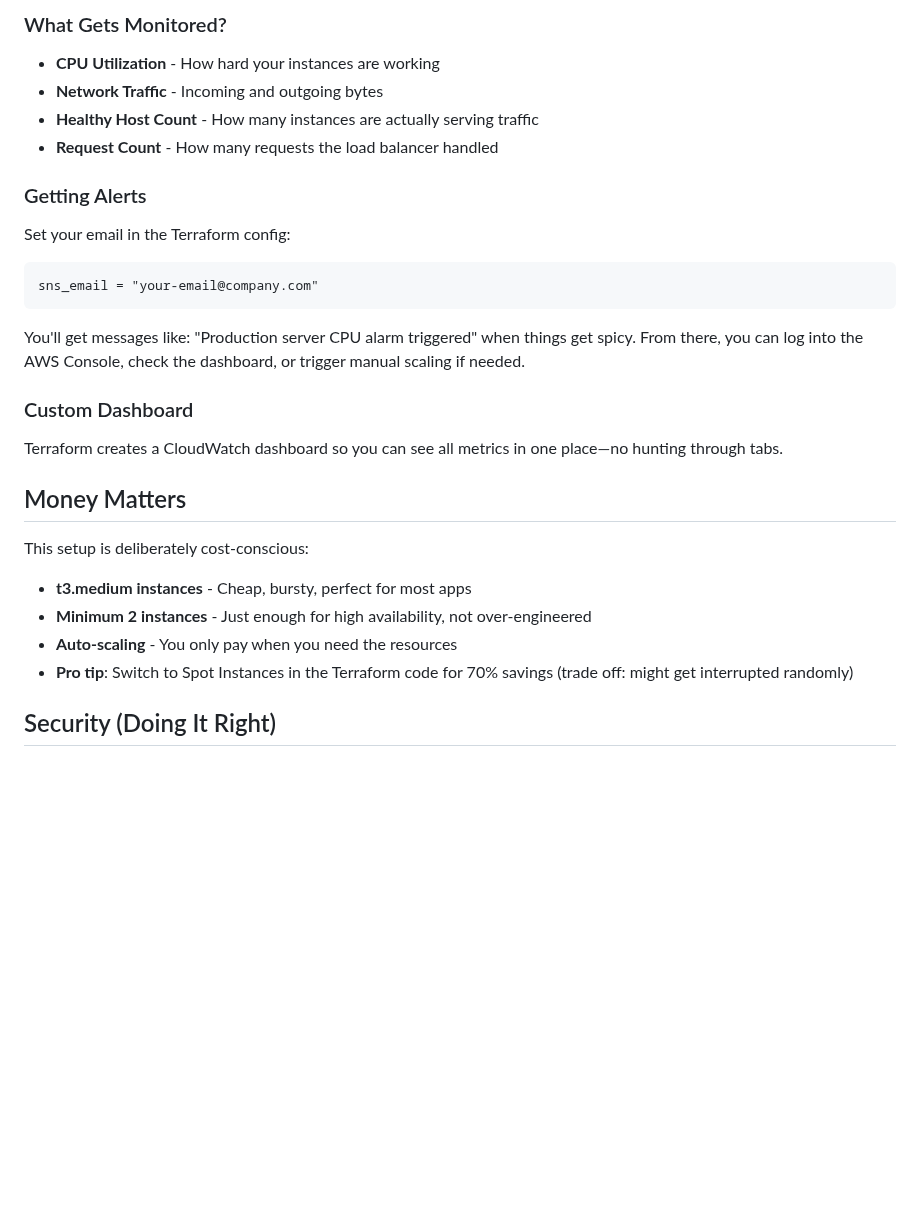
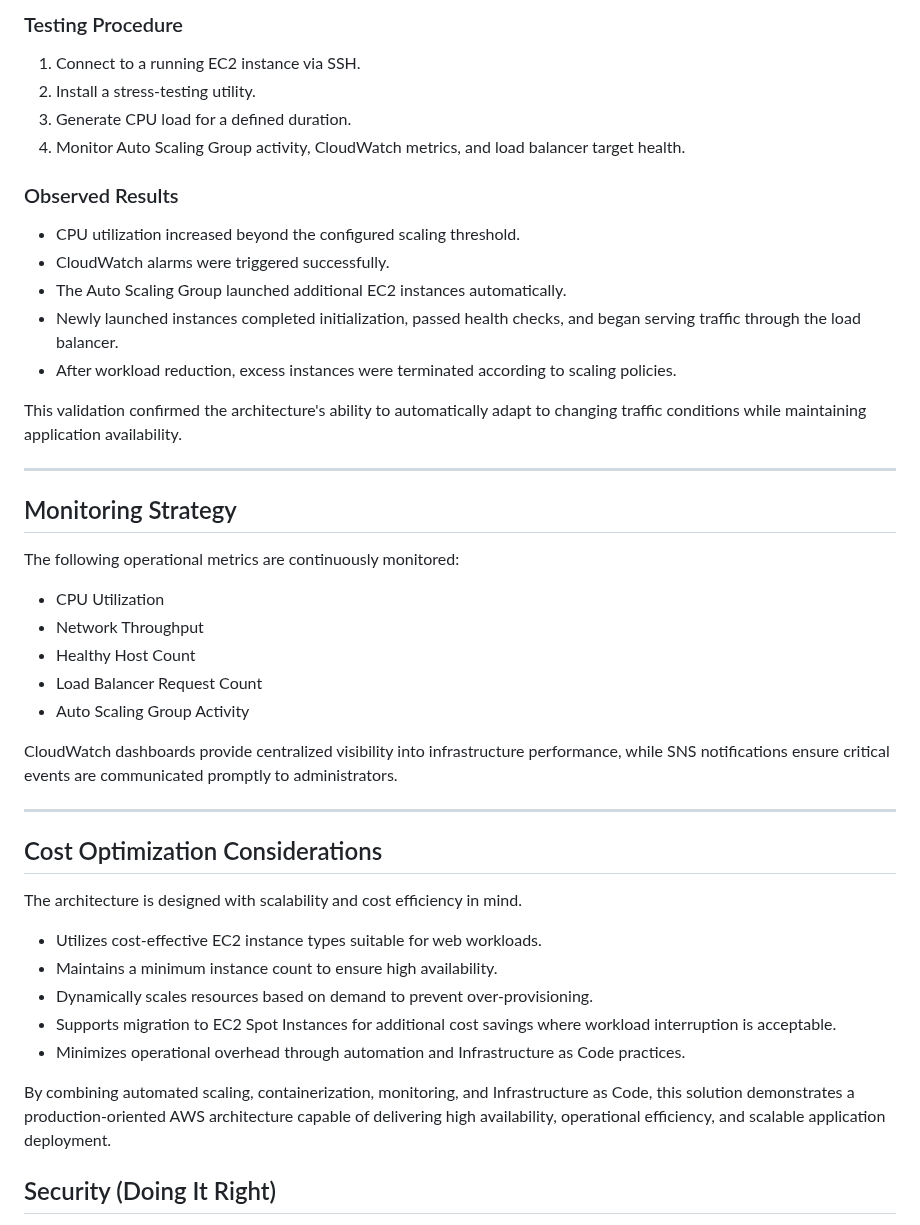
Before and after one commit to deepakraj-dj/aws-ec2-autoscaling-docker, a Markdown page: README.md, the part around one of its changes. Drawn GitHub-style; blank space fills up the shorter version.

````diff
--- a/README.md
+++ b/README.md
@@ -152,28 +128,48 @@ This is production-ready auto-scaling working the way it should.
 
-### What Gets Monitored?
-- **CPU Utilization** - How hard your instances are working
-- **Network Traffic** - Incoming and outgoing bytes
-- **Healthy Host Count** - How many instances are actually serving traffic
-- **Request Count** - How many requests the load balancer handled
+### Testing Procedure
 
-### Getting Alerts
-Set your email in the Terraform config:
-```hcl
-sns_email = "your-email@company.com"
-```
+1. Connect to a running EC2 instance via SSH.
+2. Install a stress-testing utility.
+3. Generate CPU load for a defined duration.
+4. Monitor Auto Scaling Group activity, CloudWatch metrics, and load balancer target health.
 
-You'll get messages like: "Production server CPU alarm triggered" when things get spicy. From there, you can log into the AWS Console, check the dashboard, or trigger manual scaling if needed.
+### Observed Results
 
-### Custom Dashboard
-Terraform creates a CloudWatch dashboard so you can see all metrics in one place—no hunting through tabs.
+* CPU utilization increased beyond the configured scaling threshold.
+* CloudWatch alarms were triggered successfully.
+* The Auto Scaling Group launched additional EC2 instances automatically.
+* Newly launched instances completed initialization, passed health checks, and began serving traffic through the load balancer.
+* After workload reduction, excess instances were terminated according to scaling policies.
 
-## Money Matters
+This validation confirmed the architecture's ability to automatically adapt to changing traffic conditions while maintaining application availability.
 
-This setup is deliberately cost-conscious:
-- **t3.medium instances** - Cheap, bursty, perfect for most apps
-- **Minimum 2 instances** - Just enough for high availability, not over-engineered
-- **Auto-scaling** - You only pay when you need the resources
-- **Pro tip**: Switch to Spot Instances in the Terraform code for 70% savings (trade off: might get interrupted randomly)
+---
+
+## Monitoring Strategy
+
+The following operational metrics are continuously monitored:
+
+* CPU Utilization
+* Network Throughput
+* Healthy Host Count
+* Load Balancer Request Count
+* Auto Scaling Group Activity
+
+CloudWatch dashboards provide centralized visibility into infrastructure performance, while SNS notifications ensure critical events are communicated promptly to administrators.
+
+---
+
+## Cost Optimization Considerations
+
+The architecture is designed with scalability and cost efficiency in mind.
+
+* Utilizes cost-effective EC2 instance types suitable for web workloads.
+* Maintains a minimum instance count to ensure high availability.
+* Dynamically scales resources based on demand to prevent over-provisioning.
+* Supports migration to EC2 Spot Instances for additional cost savings where workload interruption is acceptable.
+* Minimizes operational overhead through automation and Infrastructure as Code practices.
+
+By combining automated scaling, containerization, monitoring, and Infrastructure as Code, this solution demonstrates a production-oriented AWS architecture capable of delivering high availability, operational efficiency, and scalable application deployment.
 
 ## Security (Doing It Right)
 
````
Also changed, not shown: other parts of README.md (+19 -43 lines).
